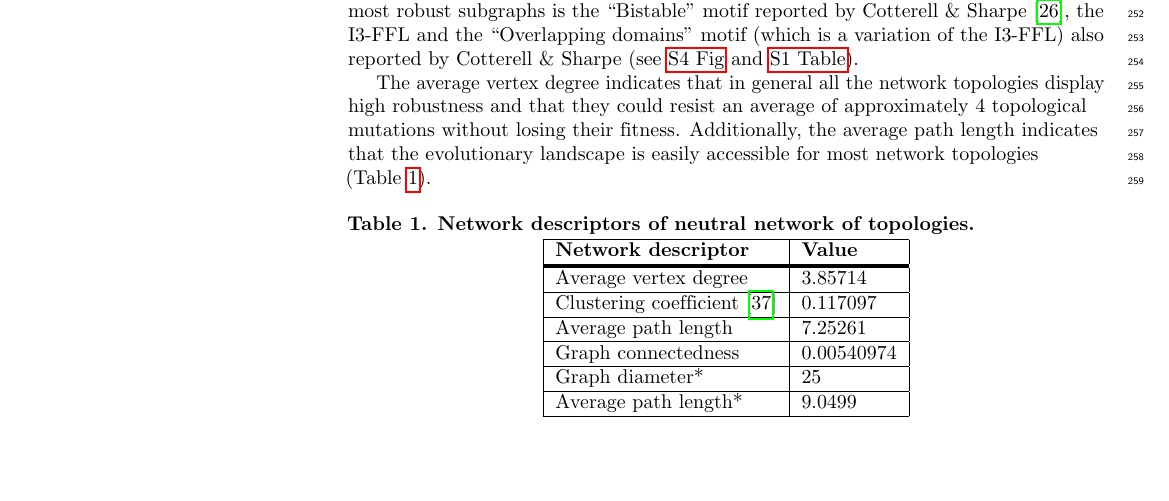
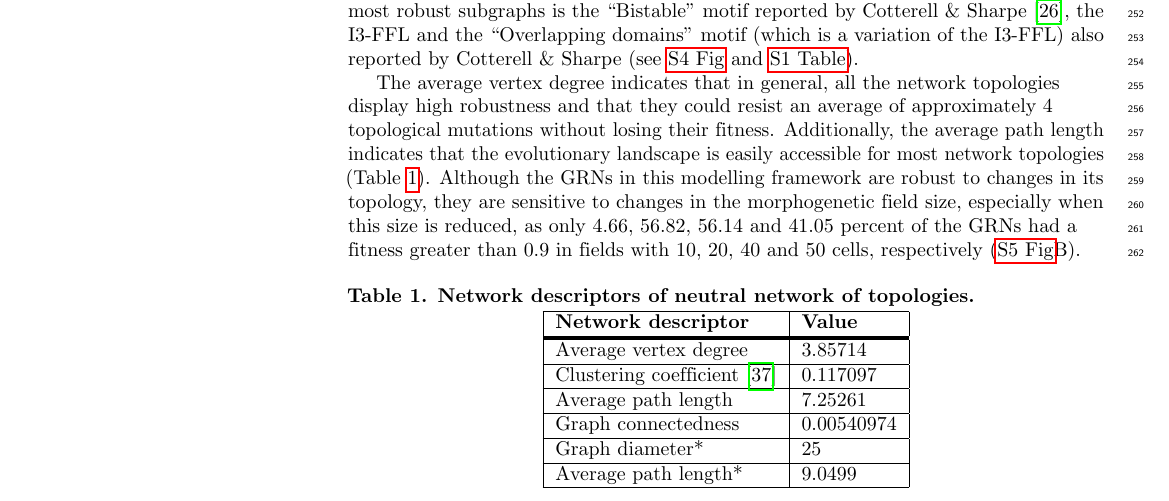
Before and after one commit to Nesper94/gene-regulatory-networks, a LaTeX document (docs/manuscript/manuscript.tex): part of page 8 of 21, cut so that both start at the same text, the shorter picture padded with empty space. Compiled offline with pdfLaTeX.

Commit message:
Add field size to results

```diff
--- a/docs/manuscript/manuscript.tex
+++ b/docs/manuscript/manuscript.tex
@@ -811,11 +811,15 @@ Sharpe~\cite{Cotterell2010}, the I3-FFL and the ``Overlapping domains'' motif
  \label{fig:ab-rob}
 \end{figure}
 
-The average vertex degree indicates that in general all the network topologies
+The average vertex degree indicates that in general, all the network topologies
 display high robustness and that they could resist an average of approximately 4
 topological mutations without losing their fitness. Additionally, the average
 path length indicates that the evolutionary landscape is easily accessible for
-most network topologies (Table~\ref{table1}).
+most network topologies (Table~\ref{table1}). Although the GRNs in this modelling
+framework are robust to changes in its topology, they are sensitive to changes in
+the morphogenetic field size, especially when this size is reduced, as only
+4.66, 56.82, 56.14 and 41.05 percent of the GRNs had a fitness greater than 0.9
+in fields with 10, 20, 40 and 50 cells, respectively (\nameref{S5_Fig}B).
 
 \begin{table}[!ht]
 % \begin{adjustwidth}{-2.25in}{0in} % Comment out/remove adjustwidth environment if table fits in text column.
```
